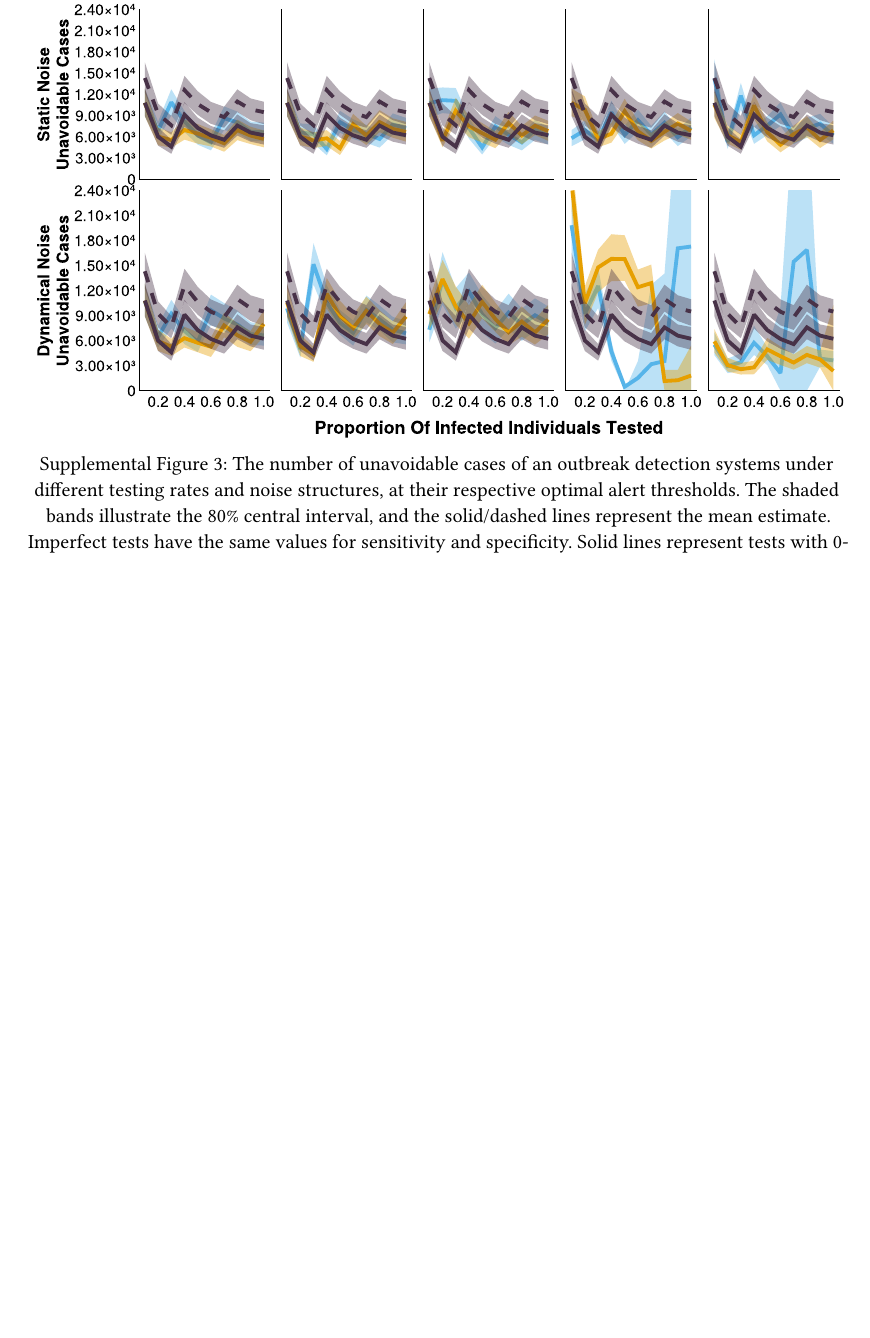
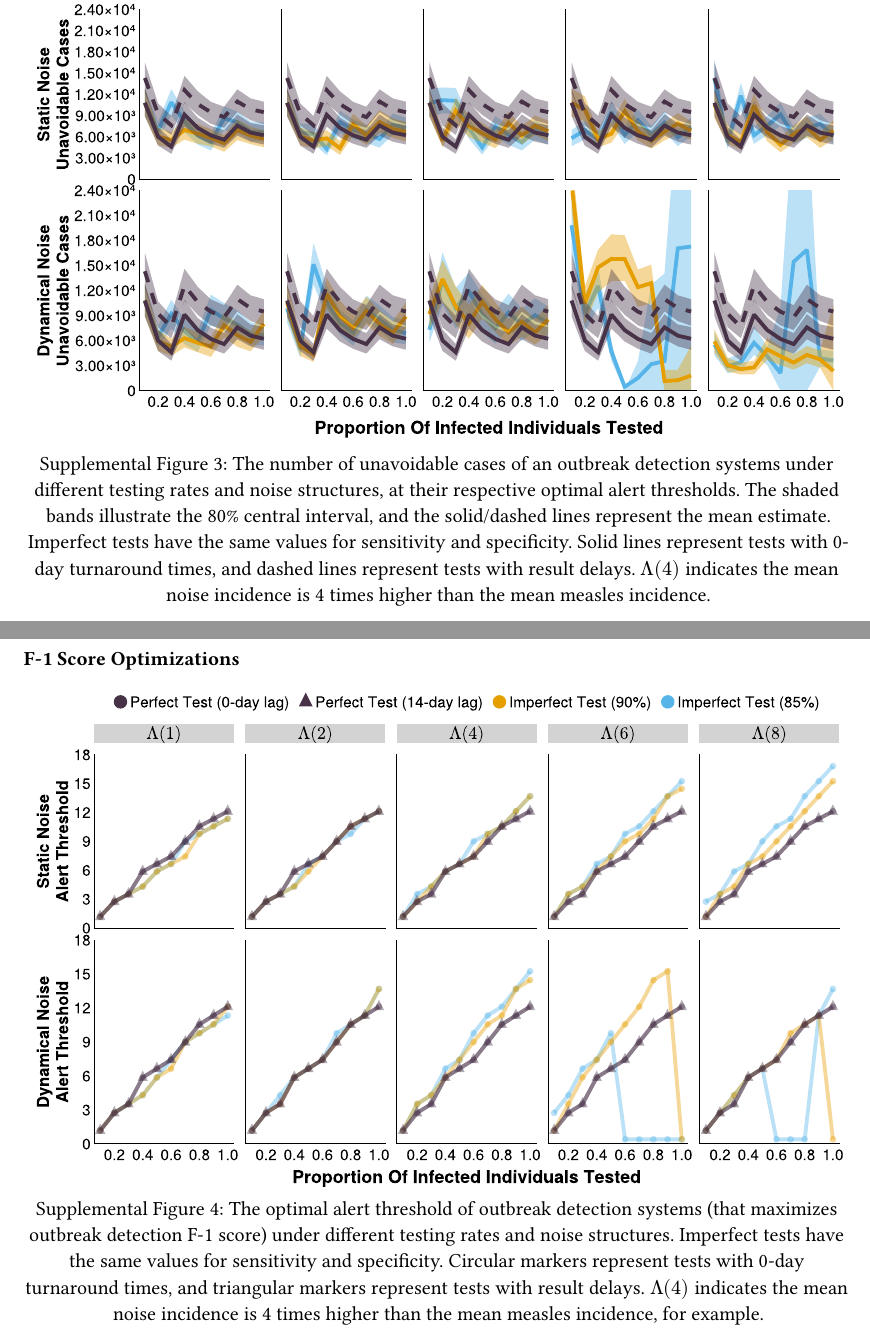
Before and after one commit to arnold-c/OutbreakDetection, a Typst document (manuscript/supplemental-appendix.typ): part of page 4 of 4 before the commit and two parts of pages 4 and 5 of 8 after it, the two joined at a grey line, cut so that both start at the same text, the shorter picture padded with empty space. Compiled offline with Typst 0.15.

Commit message:
Add F-1 score key plots to supplement

```diff
--- a/manuscript/supplemental-appendix.typ
+++ b/manuscript/supplemental-appendix.typ
@@ -112,3 +114,29 @@
   caption: [The number of unavoidable cases of an outbreak detection systems under different testing rates and noise structures, at their respective optimal alert thresholds. The shaded bands illustrate the 80% central interval, and the solid/dashed lines represent the mean estimate. Imperfect tests have the same values for sensitivity and specificity. Solid lines represent tests with 0-day turnaround times, and dashed lines represent tests with result delays. $Lambda(4)$ indicates the mean noise incidence is 4 times higher than the mean measles incidence.]
 )
 <fig-unavoidable>
+
+=== F-1 Score Optimizations
+
+#figure(
+  image("supplemental_files/plots/f1_optimal-thresholds_alert-threshold-plot.svg"),
+  caption: [The optimal alert threshold of outbreak detection systems (that maximizes outbreak detection F-1 score) under different testing rates and noise structures. Imperfect tests have the same values for sensitivity and specificity. Circular markers represent tests with 0-day turnaround times, and triangular markers represent tests with result delays. $Lambda(4)$ indicates the mean noise incidence is 4 times higher than the mean measles incidence, for example.]
+)
+<fig-f1-alert-threshold>
+
+#figure(
+  image("supplemental_files/plots/f1_optimal-thresholds_accuracy-plot.svg"),
+  caption: [The accuracy of outbreak detection systems under different testing rates and noise structures, at their respective (F-1 score) optimal alert thresholds. The shaded bands illustrate the 80% central interval, and the solid/dashed lines represent the mean estimate. Imperfect tests have the same values for sensitivity and specificity. Solid lines represent tests with 0-day turnaround times, and dashed lines represent tests with result delays. $Lambda(4)$ indicates the mean noise incidence is 4 times higher than the mean measles incidence, for example.]
+)
+<fig-f1-accuracy>
+
+#figure(
+  image("supplemental_files/plots/f1_optimal-thresholds_delays-plot.svg"),
+  caption: [The detection delay of outbreak detection systems under different testing rates and noise structures, at their respective (F-1 score) optimal alert thresholds. The shaded bands illustrate the 80% central interval, and the solid/dashed lines represent the mean estimate. Imperfect tests have the same values for sensitivity and specificity. Solid lines represent tests with 0-day turnaround times, and dashed lines represent tests with result delays. $Lambda(4)$ indicates the mean noise incidence is 4 times higher than the mean measles incidence.]
+)
+<fig-f1-delay>
+
+#figure(
+  image("supplemental_files/plots/f1_optimal-thresholds_prop-alert-plot.svg"),
+  caption: [The proportion of the time series in alert of outbreak detection systems under different testing rates and noise structures, at their respective (F-1 score) optimal alert thresholds. The shaded bands illustrate the 80% central interval, and the solid/dashed lines represent the mean estimate. Imperfect tests have the same values for sensitivity and specificity. Solid lines represent tests with 0-day turnaround times, and dashed lines represent tests with result delays. $Lambda(4)$ indicates the mean noise incidence is 4 times higher than the mean measles incidence.]
+)
+<fig-f1-alert-proportion>
```
Also changed, not shown: manuscript/OD.bib (+1 -1 lines), manuscript/manuscript.typ (+1 -1 lines), manuscript/supplemental_files/plots/f1_optimal-thresholds_accuracy-plot.svg (added), manuscript/supplemental_files/plots/f1_optimal-thresholds_alert-threshold-plot.svg (added), manuscript/supplemental_files/plots/f1_optimal-thresholds_delays-plot.svg (added), manuscript/supplemental_files/plots/f1_optimal-thresholds_prop-alert-plot.svg (added), manuscript/supplemental-appendix.typ (2 more changed lines), 2 other files.
